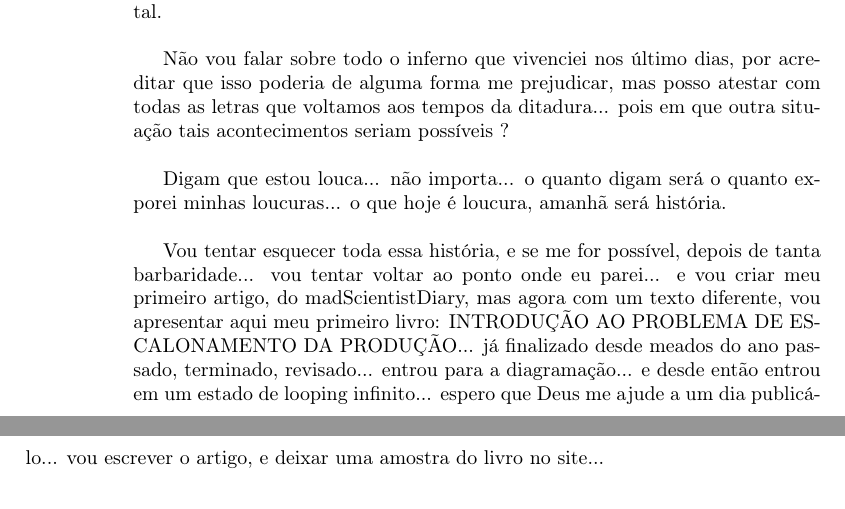
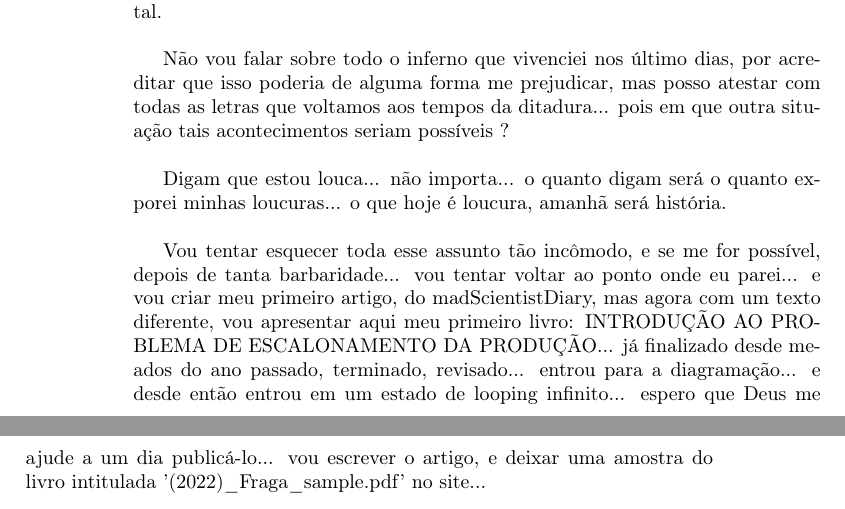
Before and after one commit to tbfraga/gamos-madScientistsDiary-, a LaTeX book (preparationPsy.tex): two parts of pages 2 and 3 of 3, joined at a grey line, cut so that both start at the same text. Compiled offline with pdfLaTeX.

Commit message:
book sample

```diff
--- a/preparationPsy.tex
+++ b/preparationPsy.tex
@@ -66,7 +66,6 @@ Não vou falar sobre todo o inferno que vivenciei nos último dias, por acredita
 
 Digam que estou louca... não importa... o quanto digam será o quanto exporei minhas loucuras... o que hoje é loucura, amanhã será história. \\
 
-Vou tentar esquecer toda essa história, e se me for possível, depois de tanta barbaridade... vou tentar voltar ao ponto onde eu parei... e vou criar meu primeiro artigo, do madScientistDiary, mas agora com um texto diferente, vou apresentar aqui meu primeiro livro: INTRODUÇÃO AO PROBLEMA DE ESCALONAMENTO DA PRODUÇÃO... já finalizado desde meados do ano passado, terminado, revisado... entrou para a diagramação... e desde então entrou em um estado de looping infinito... espero que Deus me ajude a um dia publicá-lo... vou escrever o artigo, e deixar uma amostra do livro no site... \\
-
+Vou tentar esquecer toda esse assunto tão incômodo, e se me for possível, depois de tanta barbaridade... vou tentar voltar ao ponto onde eu parei... e vou criar meu primeiro artigo, do madScientistDiary, mas agora com um texto diferente, vou apresentar aqui meu primeiro livro: INTRODUÇÃO AO PROBLEMA DE ESCALONAMENTO DA PRODUÇÃO... já finalizado desde meados do ano passado, terminado, revisado... entrou para a diagramação... e desde então entrou em um estado de looping infinito... espero que Deus me ajude a um dia publicá-lo... vou escrever o artigo, e deixar uma amostra do livro intitulada '(2022)\_Fraga\_sample.pdf' no site... \\
 
 \end{document}
```
Also changed, not shown: preparationPsy.pdf.
